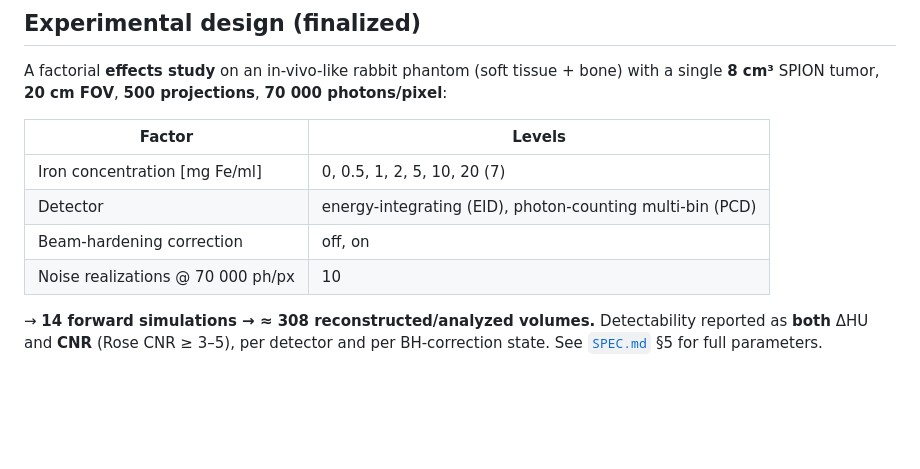
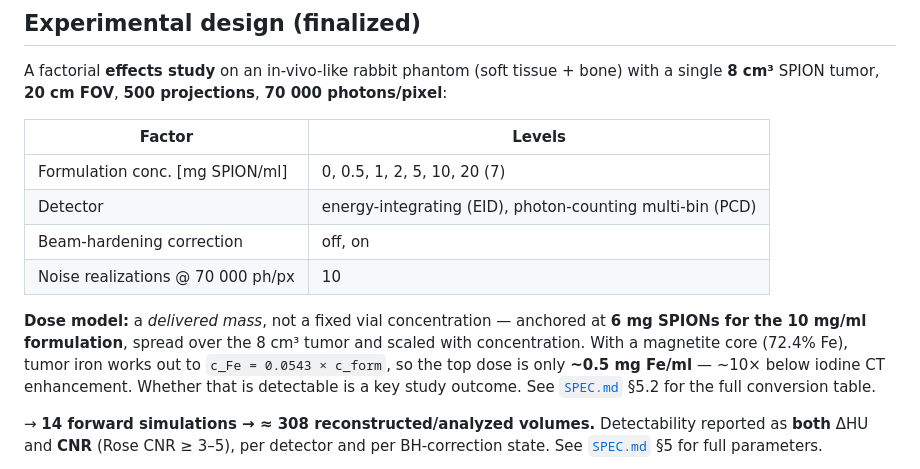
Before and after one commit to akmaier/SPIONvsXRay, a Markdown page: README.md, the part around the change. Drawn GitHub-style; blank space fills up the shorter version.

```diff
--- a/README.md
+++ b/README.md
@@ -65,10 +65,17 @@ bone) with a single **8 cm³** SPION tumor, **20 cm FOV**, **500 projections**,
 
 | Factor | Levels |
 |--------|--------|
-| Iron concentration [mg Fe/ml] | 0, 0.5, 1, 2, 5, 10, 20 (7) |
+| Formulation conc. [mg SPION/ml] | 0, 0.5, 1, 2, 5, 10, 20 (7) |
 | Detector | energy-integrating (EID), photon-counting multi-bin (PCD) |
 | Beam-hardening correction | off, on |
 | Noise realizations @ 70 000 ph/px | 10 |
+
+**Dose model:** a *delivered mass*, not a fixed vial concentration — anchored at
+**6 mg SPIONs for the 10 mg/ml formulation**, spread over the 8 cm³ tumor and
+scaled with concentration. With a magnetite core (72.4% Fe), tumor iron works out
+to `c_Fe = 0.0543 × c_form`, so the top dose is only **~0.5 mg Fe/ml** — ~10×
+below iodine CT enhancement. Whether that is detectable is a key study outcome.
+See [`SPEC.md`](SPEC.md) §5.2 for the full conversion table.
 
 → **14 forward simulations → ≈ 308 reconstructed/analyzed volumes.**
 Detectability reported as **both** ΔHU and **CNR** (Rose CNR ≥ 3–5), per detector
```
Also changed, not shown: DEVLOG.md (+16 -0 lines), SPEC.md (+40 -16 lines).
